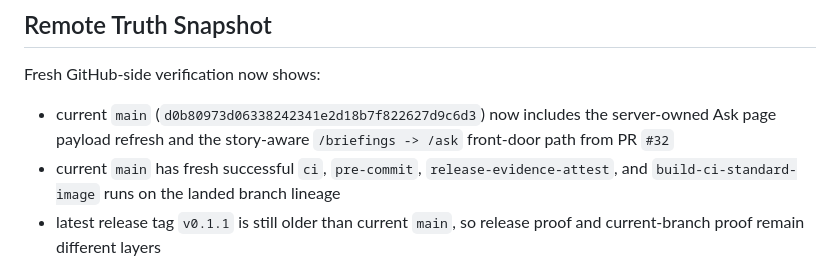
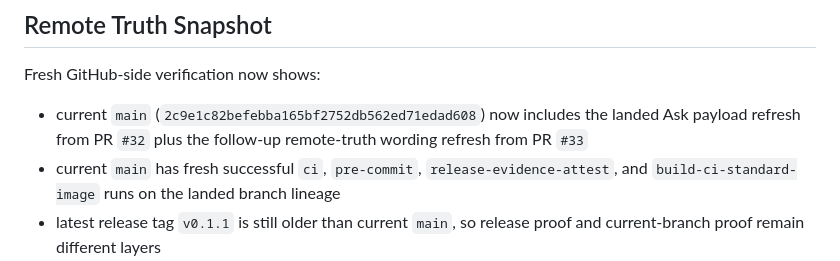
Before and after one commit to OyaAIProd/sourceharbor, a Markdown page: docs/project-status.md, the part around the change. Rendered like a GitHub page.

Commit message:
docs: fix remote truth main hash (#34)

```diff
--- a/docs/project-status.md
+++ b/docs/project-status.md
@@ -100,7 +100,7 @@ machine. The remaining blockers are more specific than \"secret missing\".
 
 Fresh GitHub-side verification now shows:
 
-- current `main` (`d0b80973d06338242341e2d18b7f822627d9c6d3`) now includes the server-owned Ask page payload refresh and the story-aware `/briefings -> /ask` front-door path from PR `#32`
+- current `main` (`2c9e1c82befebba165bf2752db562ed71edad608`) now includes the landed Ask payload refresh from PR `#32` plus the follow-up remote-truth wording refresh from PR `#33`
 - current `main` has fresh successful `ci`, `pre-commit`, `release-evidence-attest`, and `build-ci-standard-image` runs on the landed branch lineage
 - latest release tag `v0.1.1` is still older than current `main`, so release proof and current-branch proof remain different layers
 - the story-aware `/ask`, `/briefings`, and server-owned Ask payload story are no longer local-only; they are now part of remote `main`
```
